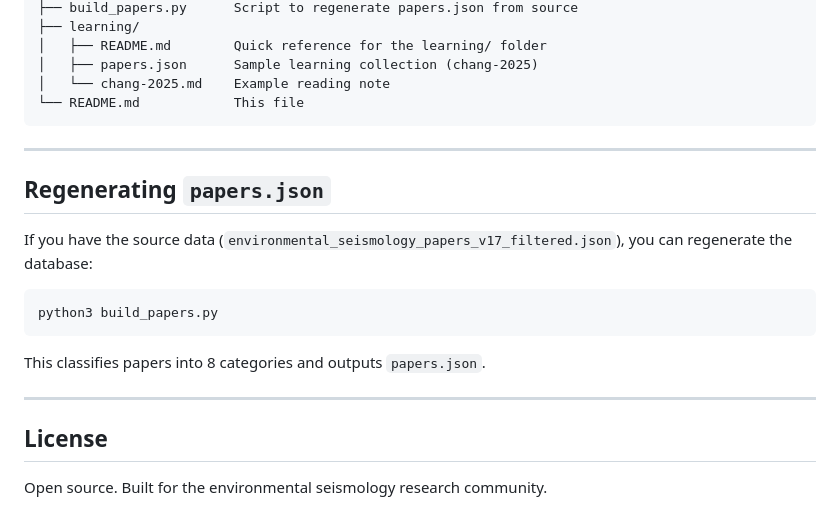
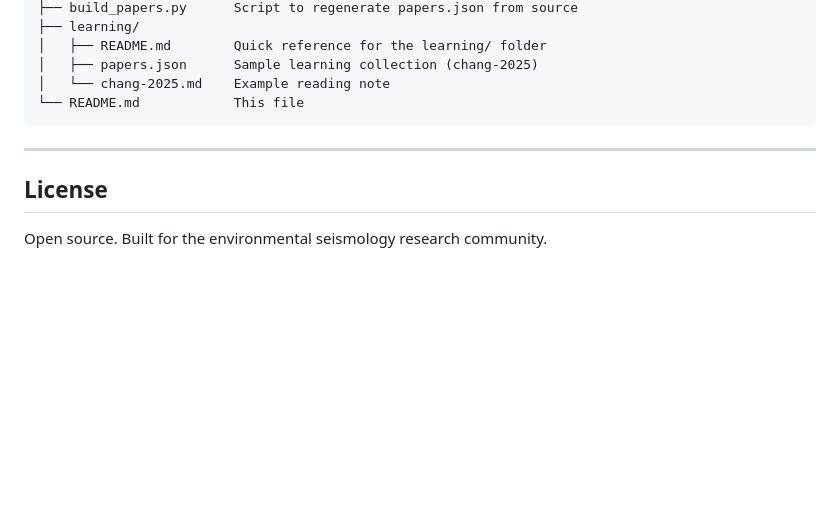
Before and after one commit to geomingical/envseis-paper-tracker, a Markdown page: README.md, the part around the change. Drawn GitHub-style; blank space fills up the shorter version.

Commit message:
Remove regeneration instructions for papers.json
Removed instructions for regenerating papers.json from README.

````diff
--- a/README.md
+++ b/README.md
@@ -142,18 +142,6 @@ envseis-paper-tracker/
 
 ---
 
-## Regenerating `papers.json`
-
-If you have the source data (`environmental_seismology_papers_v17_filtered.json`), you can regenerate the database:
-
-```bash
-python3 build_papers.py
-```
-
-This classifies papers into 8 categories and outputs `papers.json`.
-
----
-
 ## License
 
 Open source. Built for the environmental seismology research community.
````
